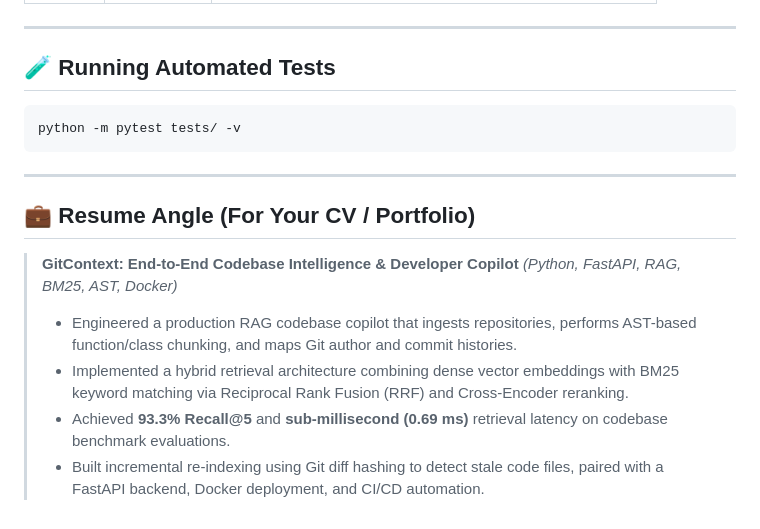
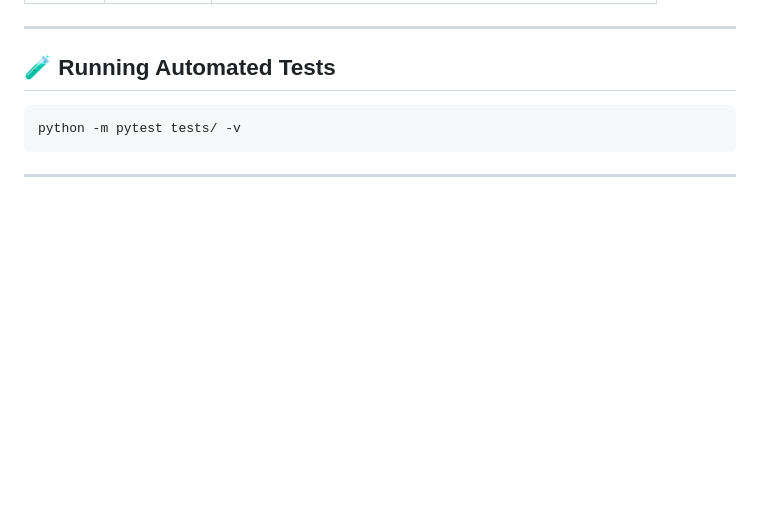
Before and after one commit to Haswanthobbina/RAG-Project, a Markdown page: README.md, the part around the change. GitHub-like rendering; blank space fills up the shorter version.

Commit message:
Remove Resume Angle section from README
Removed the Resume Angle section detailing GitContext project achievements.

````diff
--- a/README.md
+++ b/README.md
@@ -197,11 +197,3 @@ python -m pytest tests/ -v
 ```
 
 ---
-
-## 💼 Resume Angle (For Your CV / Portfolio)
-
-> **GitContext: End-to-End Codebase Intelligence & Developer Copilot** *(Python, FastAPI, RAG, BM25, AST, Docker)*
-> - Engineered a production RAG codebase copilot that ingests repositories, performs AST-based function/class chunking, and maps Git author and commit histories.
-> - Implemented a hybrid retrieval architecture combining dense vector embeddings with BM25 keyword matching via Reciprocal Rank Fusion (RRF) and Cross-Encoder reranking.
-> - Achieved **93.3% Recall@5** and **sub-millisecond (0.69 ms)** retrieval latency on codebase benchmark evaluations.
-> - Built incremental re-indexing using Git diff hashing to detect stale code files, paired with a FastAPI backend, Docker deployment, and CI/CD automation.
````
